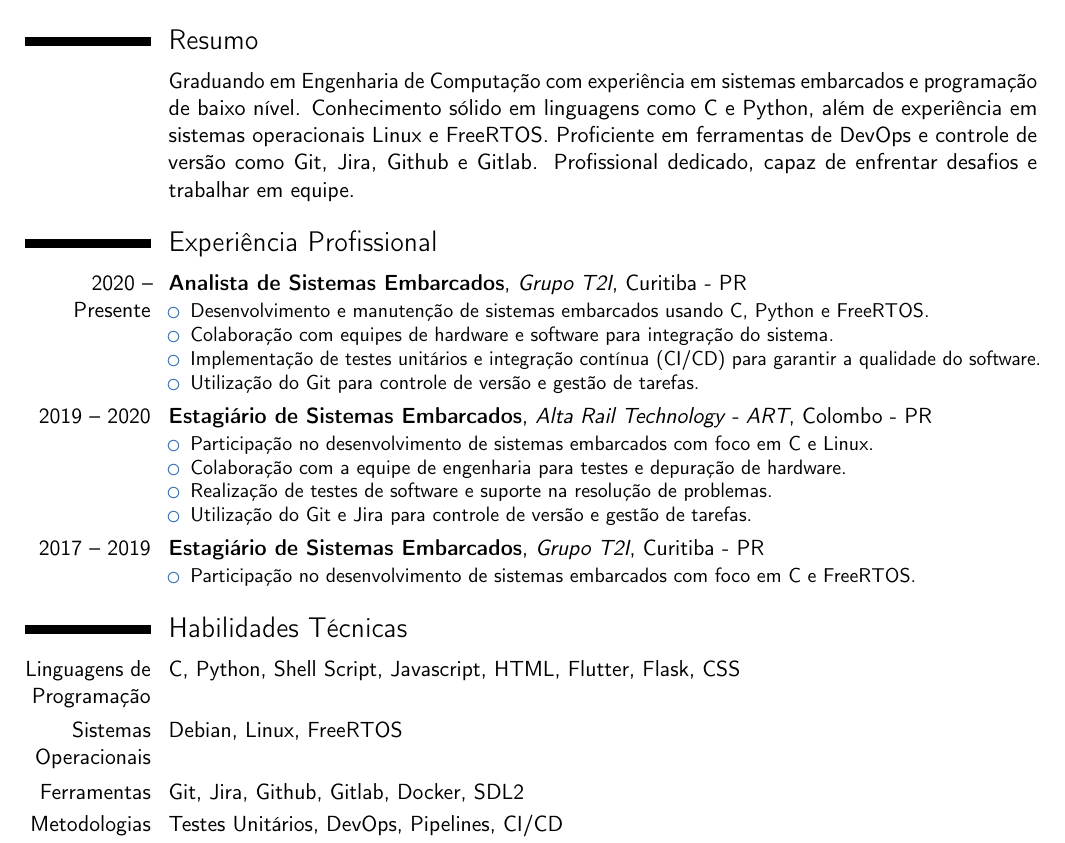
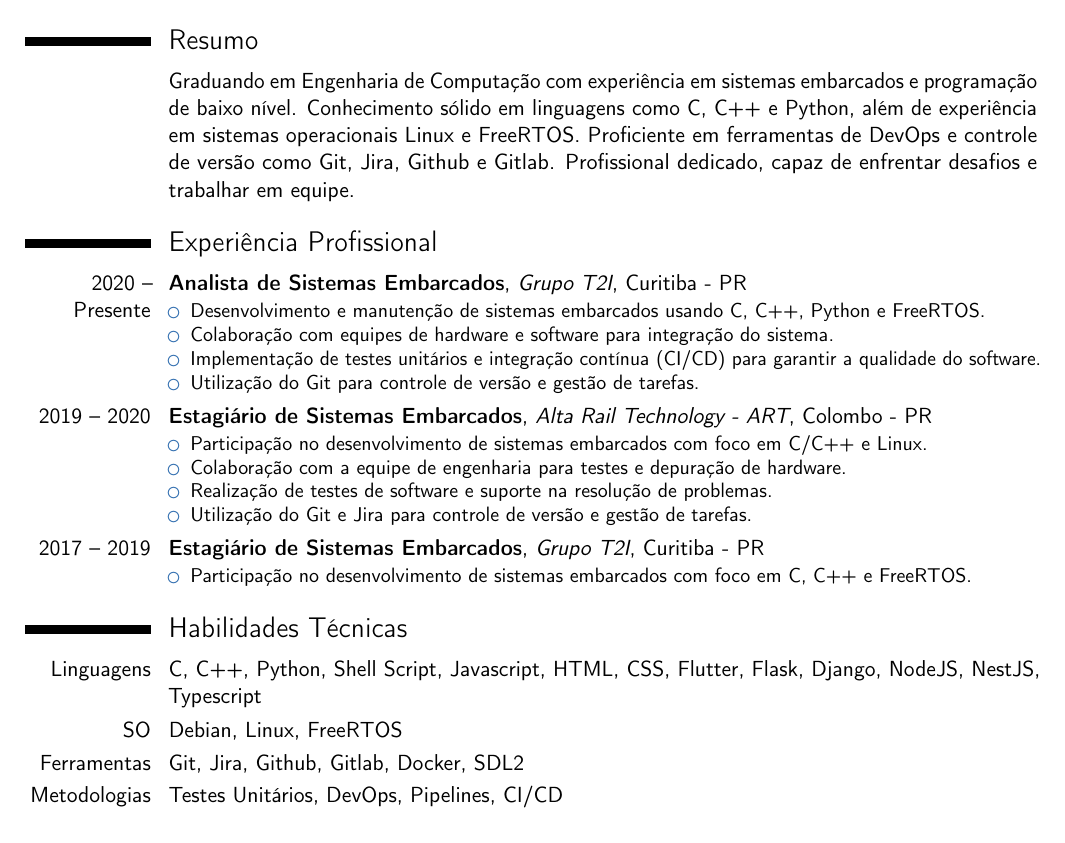
Before and after one commit to Calebe94/resume, a LaTeX CV (curriculum-pt.tex): part of the page, cut so that both start at the same text. Compiled offline with pdfLaTeX.

Commit message:
Updated some informations

```diff
--- a/curriculum-pt.tex
+++ b/curriculum-pt.tex
@@ -23,12 +23,12 @@
 
 \section{Resumo}
 \cvitem{}{
-Graduando em Engenharia de Computação com experiência em sistemas embarcados e programação de baixo nível. Conhecimento sólido em linguagens como C e Python, além de experiência em sistemas operacionais Linux e FreeRTOS. Proficiente em ferramentas de DevOps e controle de versão como Git, Jira, Github e Gitlab. Profissional dedicado, capaz de enfrentar desafios e trabalhar em equipe.}
+Graduando em Engenharia de Computação com experiência em sistemas embarcados e programação de baixo nível. Conhecimento sólido em linguagens como C, C++ e Python, além de experiência em sistemas operacionais Linux e FreeRTOS. Proficiente em ferramentas de DevOps e controle de versão como Git, Jira, Github e Gitlab. Profissional dedicado, capaz de enfrentar desafios e trabalhar em equipe.}
 
 \section{Experiência Profissional}
 \cventry{2020 -- Presente}{Analista de Sistemas Embarcados}{Grupo T2I}{Curitiba - PR}{}{
 \begin{itemize}
-\item Desenvolvimento e manutenção de sistemas embarcados usando C, Python e FreeRTOS.
+\item Desenvolvimento e manutenção de sistemas embarcados usando C, C++, Python e FreeRTOS.
 \item Colaboração com equipes de hardware e software para integração do sistema.
 \item Implementação de testes unitários e integração contínua (CI/CD) para garantir a qualidade do software.
 \item Utilização do Git para controle de versão e gestão de tarefas.
@@ -37,7 +37,7 @@ Graduando em Engenharia de Computação com experiência em sistemas embarcados
 
 \cventry{2019 -- 2020}{Estagiário de Sistemas Embarcados}{Alta Rail Technology - ART}{Colombo - PR}{}{
 \begin{itemize}
-\item Participação no desenvolvimento de sistemas embarcados com foco em C e Linux.
+\item Participação no desenvolvimento de sistemas embarcados com foco em C/C++ e Linux.
 \item Colaboração com a equipe de engenharia para testes e depuração de hardware.
 \item Realização de testes de software e suporte na resolução de problemas.
 \item Utilização do Git e Jira para controle de versão e gestão de tarefas.
@@ -46,13 +46,13 @@ Graduando em Engenharia de Computação com experiência em sistemas embarcados
 
 \cventry{2017 -- 2019}{Estagiário de Sistemas Embarcados}{Grupo T2I}{Curitiba - PR}{}{
 \begin{itemize}
-\item Participação no desenvolvimento de sistemas embarcados com foco em C e FreeRTOS.
+\item Participação no desenvolvimento de sistemas embarcados com foco em C, C++ e FreeRTOS.
 \end{itemize}
 }
 
 \section{Habilidades Técnicas}
-\cvitem{Linguagens de Programação}{C, Python, Shell Script, Javascript, HTML, Flutter, Flask, CSS}
-\cvitem{Sistemas Operacionais}{Debian, Linux, FreeRTOS}
+\cvitem{Linguagens}{C, C++, Python, Shell Script, Javascript, HTML, CSS, Flutter, Flask, Django, NodeJS, NestJS, Typescript}
+\cvitem{SO}{Debian, Linux, FreeRTOS}
 \cvitem{Ferramentas}{Git, Jira, Github, Gitlab, Docker, SDL2}
 \cvitem{Metodologias}{Testes Unitários, DevOps, Pipelines, CI/CD}
 \cvitem{Idiomas}{Português (Nativo), Inglês (Fluente)}
```
Also changed, not shown: curriculum.tex (+3 -3 lines).
